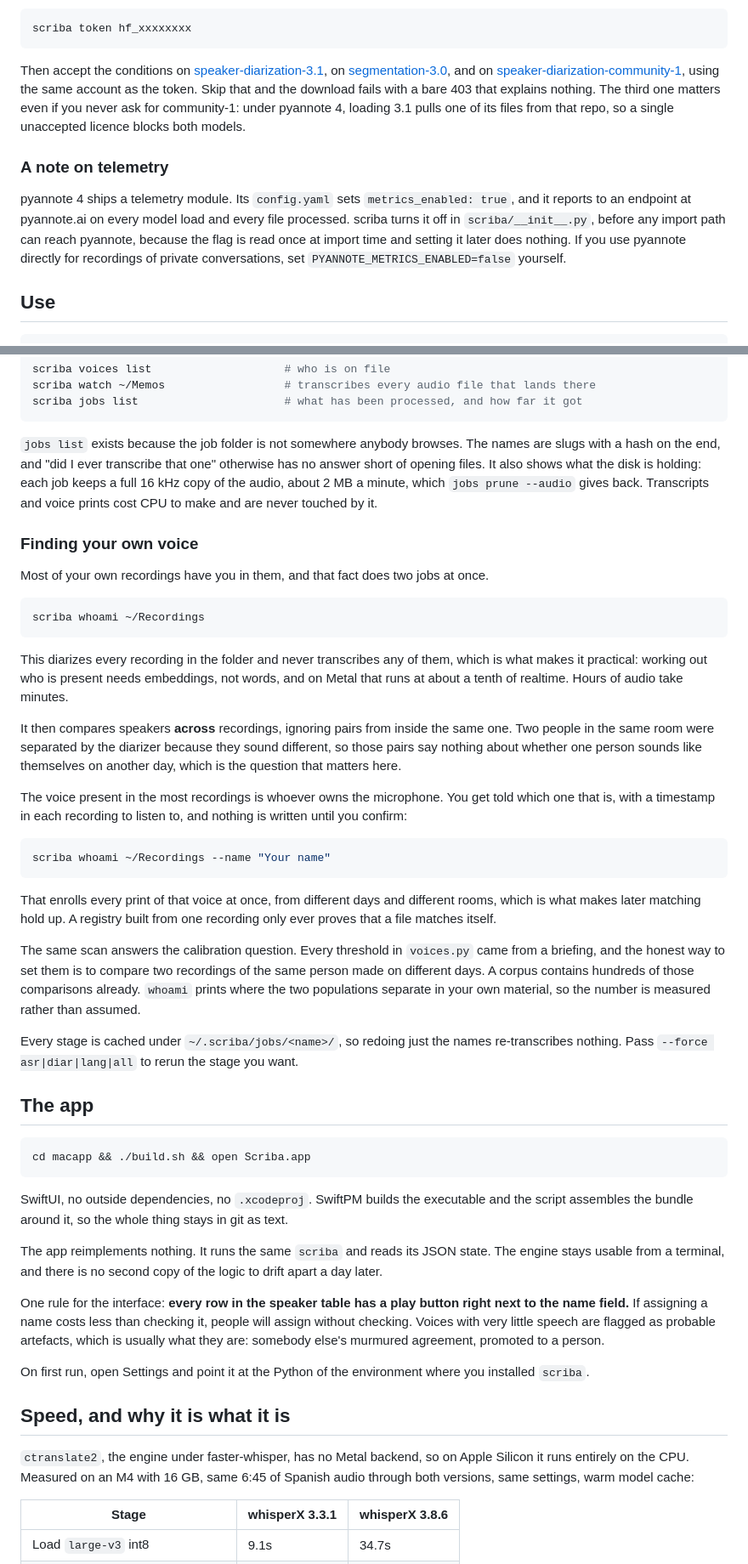
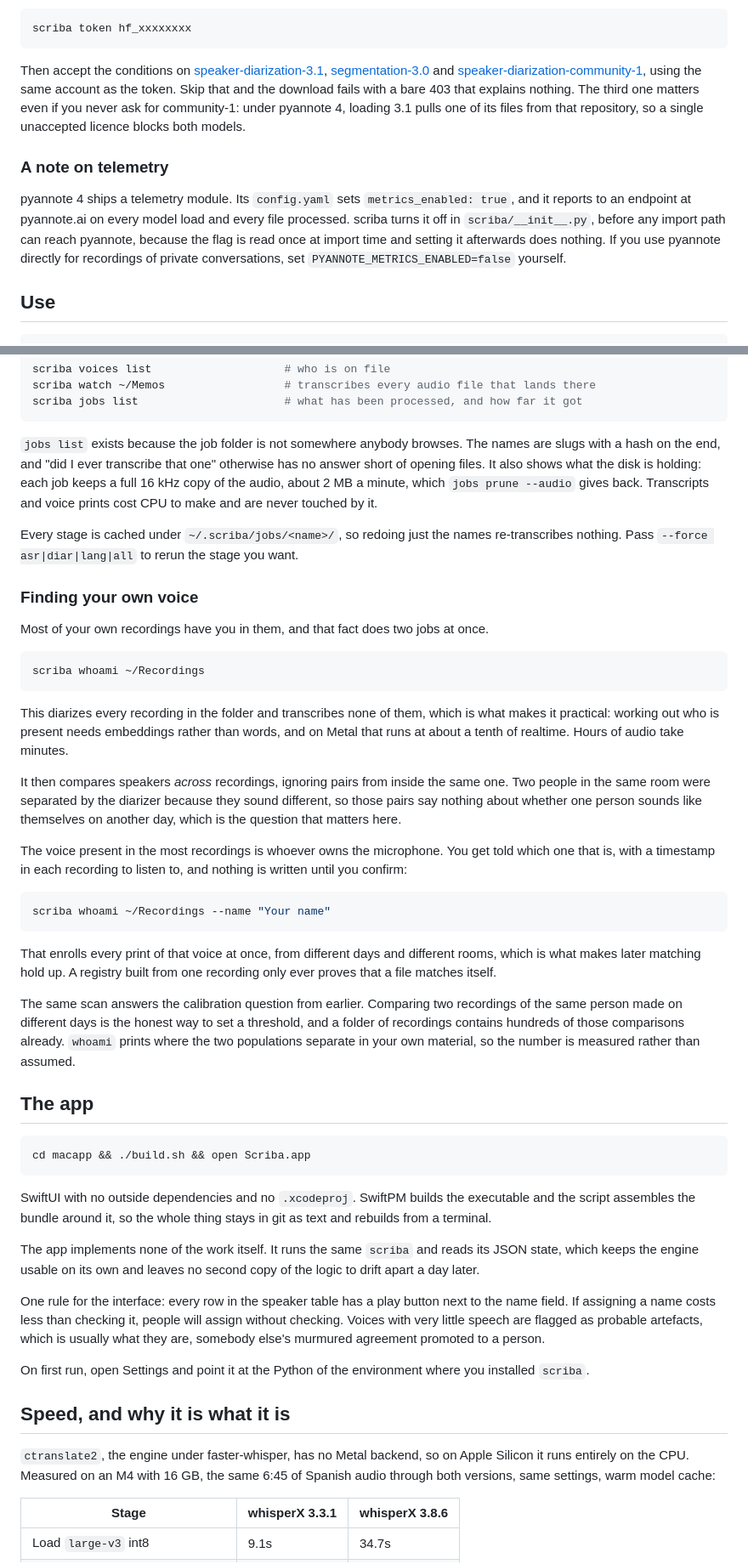
Before and after one commit to eugenionerelli/scriba, a Markdown page: README.md, 2 parts joined by grey strips. Shown at 85% size. GitHub-like rendering.

````diff
--- a/README.md
+++ b/README.md
@@ -110,11 +188,23 @@ The pyannote token goes into the Keychain, never into a file:
 scriba token hf_xxxxxxxx
 ```
 
-Then accept the conditions on [speaker-diarization-3.1](https://hf.co/pyannote/speaker-diarization-3.1), on [segmentation-3.0](https://hf.co/pyannote/segmentation-3.0), and on [speaker-diarization-community-1](https://hf.co/pyannote/speaker-diarization-community-1), using the same account as the token. Skip that and the download fails with a bare 403 that explains nothing. The third one matters even if you never ask for community-1: under pyannote 4, loading 3.1 pulls one of its files from that repo, so a single unaccepted licence blocks both models.
+Then accept the conditions on
+[speaker-diarization-3.1](https://hf.co/pyannote/speaker-diarization-3.1),
+[segmentation-3.0](https://hf.co/pyannote/segmentation-3.0) and
+[speaker-diarization-community-1](https://hf.co/pyannote/speaker-diarization-community-1),
+using the same account as the token. Skip that and the download fails with a bare 403
+that explains nothing. The third one matters even if you never ask for community-1:
+under pyannote 4, loading 3.1 pulls one of its files from that repository, so a single
+unaccepted licence blocks both models.
 
 ### A note on telemetry
 
-pyannote 4 ships a telemetry module. Its `config.yaml` sets `metrics_enabled: true`, and it reports to an endpoint at pyannote.ai on every model load and every file processed. scriba turns it off in `scriba/__init__.py`, before any import path can reach pyannote, because the flag is read once at import time and setting it later does nothing. If you use pyannote directly for recordings of private conversations, set `PYANNOTE_METRICS_ENABLED=false` yourself.
+pyannote 4 ships a telemetry module. Its `config.yaml` sets `metrics_enabled: true`,
+and it reports to an endpoint at pyannote.ai on every model load and every file
+processed. scriba turns it off in `scriba/__init__.py`, before any import path can
+reach pyannote, because the flag is read once at import time and setting it afterwards
+does nothing. If you use pyannote directly for recordings of private conversations, set
+`PYANNOTE_METRICS_ENABLED=false` yourself.
 
 ## Use
 
@@ -138,10 +228,13 @@ scriba jobs list                      # what has been processed, and how far it
 ```
 
 `jobs list` exists because the job folder is not somewhere anybody browses. The names
-are slugs with a hash on the end, and "did I ever transcribe that one" otherwise has
-no answer short of opening files. It also shows what the disk is holding: each job
-keeps a full 16 kHz copy of the audio, about 2 MB a minute, which `jobs prune --audio`
-gives back. Transcripts and voice prints cost CPU to make and are never touched by it.
+are slugs with a hash on the end, and "did I ever transcribe that one" otherwise has no
+answer short of opening files. It also shows what the disk is holding: each job keeps a
+full 16 kHz copy of the audio, about 2 MB a minute, which `jobs prune --audio` gives
+back. Transcripts and voice prints cost CPU to make and are never touched by it.
+
+Every stage is cached under `~/.scriba/jobs/<name>/`, so redoing just the names
+re-transcribes nothing. Pass `--force asr|diar|lang|all` to rerun the stage you want.
 
 ### Finding your own voice
 
@@ -151,12 +244,12 @@ Most of your own recordings have you in them, and that fact does two jobs at onc
 scriba whoami ~/Recordings
 ```
 
-This diarizes every recording in the folder and never transcribes any of them, which
-is what makes it practical: working out who is present needs embeddings, not words,
-and on Metal that runs at about a tenth of realtime. Hours of audio take minutes.
+This diarizes every recording in the folder and transcribes none of them, which is what
+makes it practical: working out who is present needs embeddings rather than words, and
+on Metal that runs at about a tenth of realtime. Hours of audio take minutes.
 
-It then compares speakers **across** recordings, ignoring pairs from inside the same
-one. Two people in the same room were separated by the diarizer because they sound
+It then compares speakers *across* recordings, ignoring pairs from inside the same one.
+Two people in the same room were separated by the diarizer because they sound
 different, so those pairs say nothing about whether one person sounds like themselves
 on another day, which is the question that matters here.
 
@@ -169,16 +262,14 @@ scriba whoami ~/Recordings --name "Your name"
 ```
 
 That enrolls every print of that voice at once, from different days and different
-rooms, which is what makes later matching hold up. A registry built from one
-recording only ever proves that a file matches itself.
+rooms, which is what makes later matching hold up. A registry built from one recording
+only ever proves that a file matches itself.
 
-The same scan answers the calibration question. Every threshold in `voices.py` came
-from a briefing, and the honest way to set them is to compare two recordings of the
-same person made on different days. A corpus contains hundreds of those comparisons
-already. `whoami` prints where the two populations separate in your own material, so
-the number is measured rather than assumed.
-
-Every stage is cached under `~/.scriba/jobs/<name>/`, so redoing just the names re-transcribes nothing. Pass `--force asr|diar|lang|all` to rerun the stage you want.
+The same scan answers the calibration question from earlier. Comparing two recordings
+of the same person made on different days is the honest way to set a threshold, and a
+folder of recordings contains hundreds of those comparisons already. `whoami` prints
+where the two populations separate in your own material, so the number is measured
+rather than assumed.
 
 ## The app
 
@@ -186,17 +277,28 @@ Every stage is cached under `~/.scriba/jobs/<name>/`, so redoing just the names
 cd macapp && ./build.sh && open Scriba.app
 ```
 
-SwiftUI, no outside dependencies, no `.xcodeproj`. SwiftPM builds the executable and the script assembles the bundle around it, so the whole thing stays in git as text.
+SwiftUI with no outside dependencies and no `.xcodeproj`. SwiftPM builds the executable
+and the script assembles the bundle around it, so the whole thing stays in git as text
+and rebuilds from a terminal.
 
-The app reimplements nothing. It runs the same `scriba` and reads its JSON state. The engine stays usable from a terminal, and there is no second copy of the logic to drift apart a day later.
+The app implements none of the work itself. It runs the same `scriba` and reads its
+JSON state, which keeps the engine usable on its own and leaves no second copy of the
+logic to drift apart a day later.
 
-One rule for the interface: **every row in the speaker table has a play button right next to the name field.** If assigning a name costs less than checking it, people will assign without checking. Voices with very little speech are flagged as probable artefacts, which is usually what they are: somebody else's murmured agreement, promoted to a person.
+One rule for the interface: every row in the speaker table has a play button next to
+the name field. If assigning a name costs less than checking it, people will assign
+without checking. Voices with very little speech are flagged as probable artefacts,
+which is usually what they are, somebody else's murmured agreement promoted to a
+person.
 
-On first run, open Settings and point it at the Python of the environment where you installed `scriba`.
+On first run, open Settings and point it at the Python of the environment where you
+installed `scriba`.
 
 ## Speed, and why it is what it is
 
-`ctranslate2`, the engine under faster-whisper, has no Metal backend, so on Apple Silicon it runs entirely on the CPU. Measured on an M4 with 16 GB, same 6:45 of Spanish audio through both versions, same settings, warm model cache:
+`ctranslate2`, the engine under faster-whisper, has no Metal backend, so on Apple
+Silicon it runs entirely on the CPU. Measured on an M4 with 16 GB, the same 6:45 of
+Spanish audio through both versions, same settings, warm model cache:
 
 | Stage | whisperX 3.3.1 | whisperX 3.8.6 |
 |---|---|---|
````
Also changed, not shown: other parts of README.md (+137 -37 lines), docs/img/01-empty.png (added), docs/img/02-before-you-start.png (added), docs/img/03-running.png (added), docs/img/04-who-is-speaking.png (added), 1 other file.
